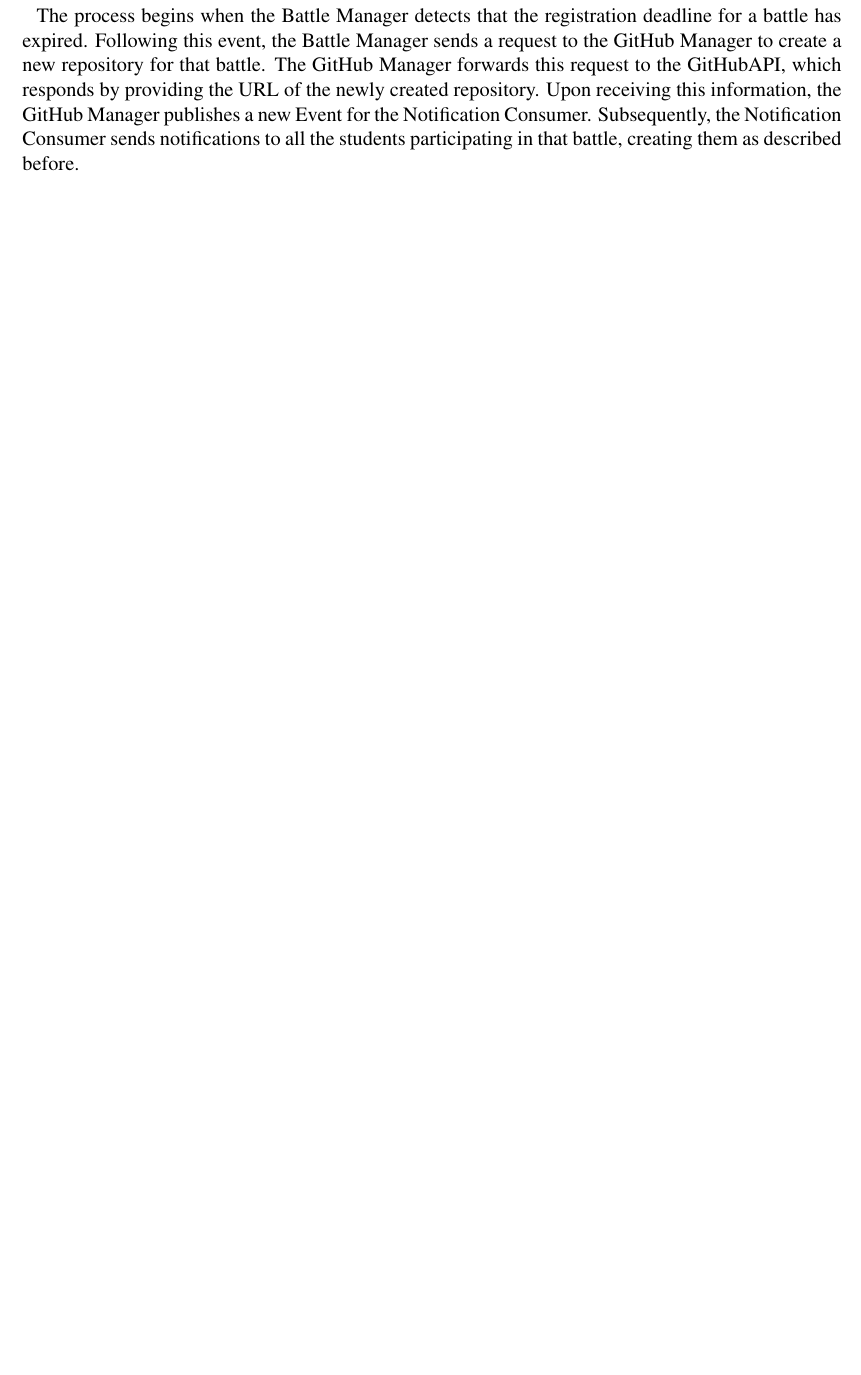
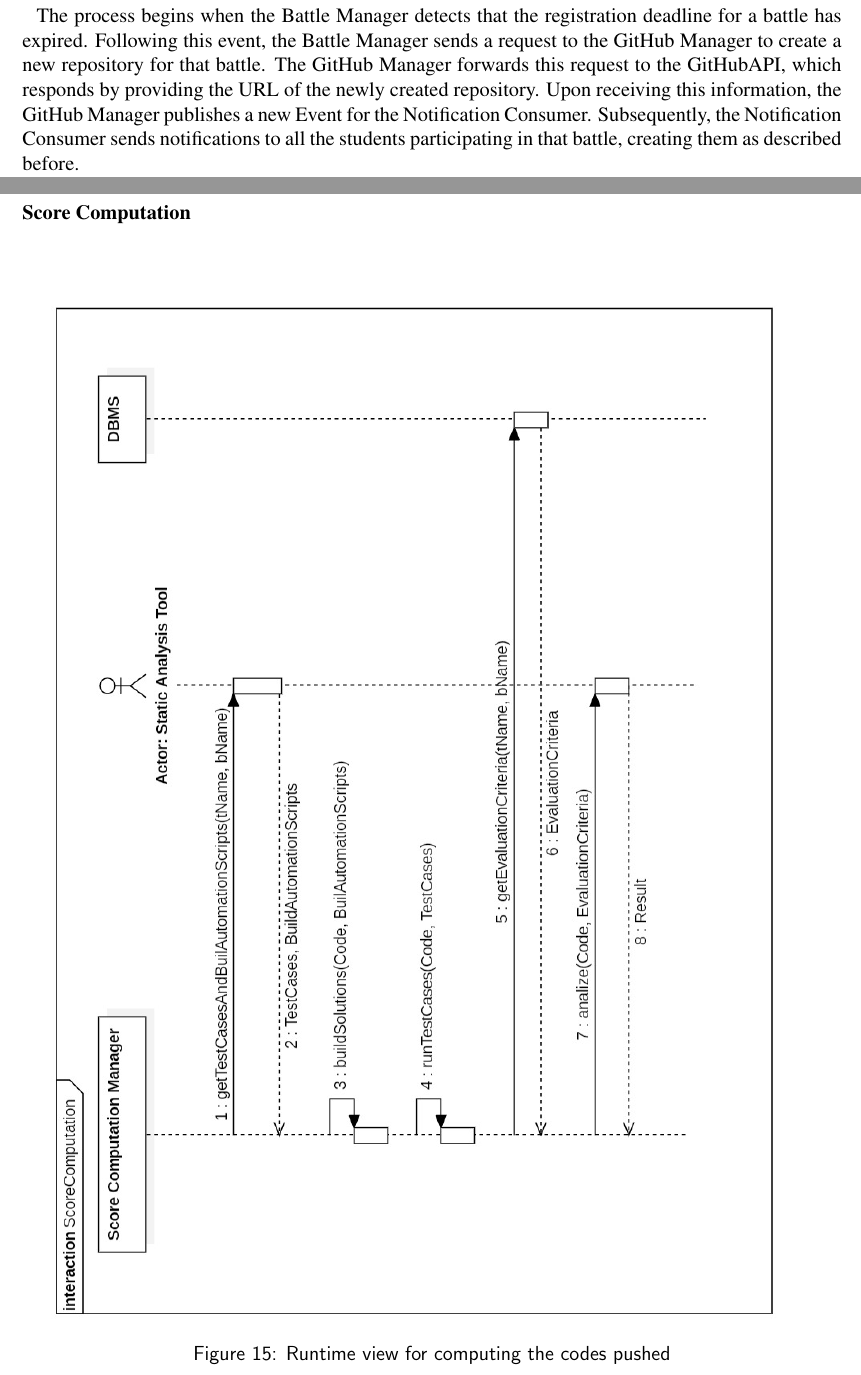
Before and after one commit to sissamatteo29/CodeKataBattles_Project, a LaTeX document (DD/main.tex, which reads DD/2.ArchitecturalDesign/src/2.4RunTimeViews.tex): part of page 47 of 86 before the commit and two parts of pages 47 and 48 of 88 after it, the two joined at a grey line, cut so that both start at the same text, the shorter picture padded with empty space. Compiled offline with pdfLaTeX.

Commit message:
ScoreComputation runtime view added

```diff
--- a/DD/2.ArchitecturalDesign/src/2.4RunTimeViews.tex
+++ b/DD/2.ArchitecturalDesign/src/2.4RunTimeViews.tex
@@ -175,3 +175,8 @@
 Upon receiving this information, the GitHub Manager publishes a new Event for the Notification Consumer. Subsequently, the Notification Consumer sends notifications to all the students participating in that battle, creating them as described before.
 
 \newpage
+\subsubsection*{Score Computation}
+\begin{figure}[h!]
+    \centering
+    \includegraphics[width=1.3\linewidth, angle=90]{2.ArchitecturalDesign/res/ScoreComputation.jpg}
+    \caption{Runtime view for computing the codes pushed}
```
Also changed, not shown: DD/2.ArchitecturalDesign/src/2.4RunTimeViews.tex (9 more changed lines).
